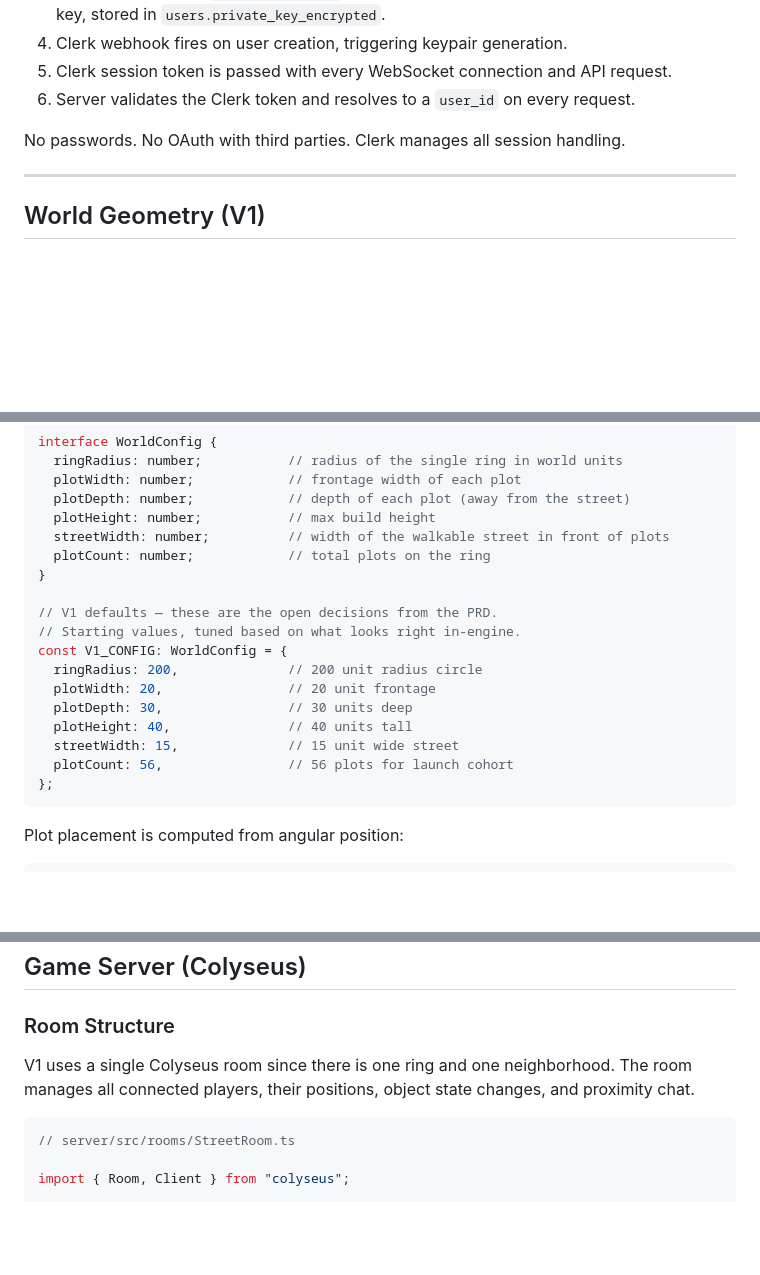
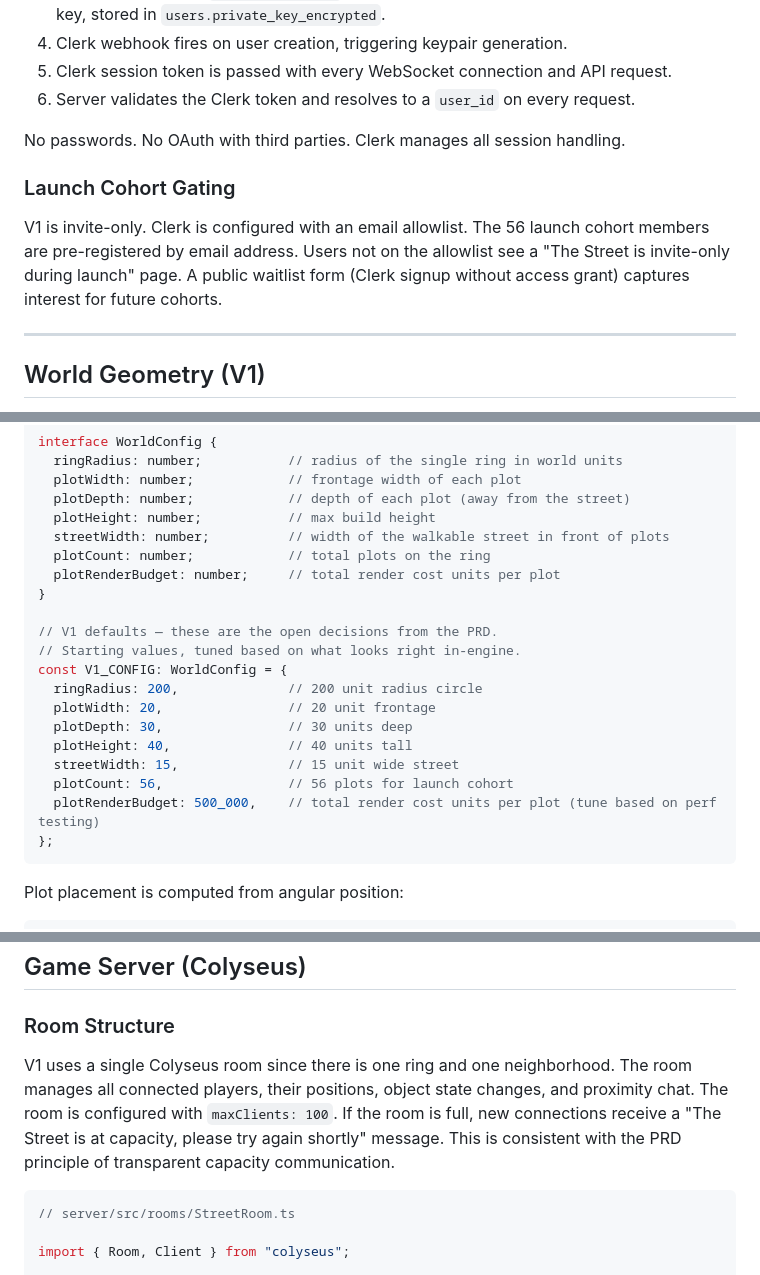
Before and after one commit to opinionate/the-street, a Markdown page: the-street-v1-spec.md, 3 parts joined by grey strips. GitHub-like rendering; blank space fills up the shorter version.

````diff
--- a/the-street-v1-spec.md
+++ b/the-street-v1-spec.md
@@ -211,6 +246,10 @@ Clerk handles auth. Flow:
 
 No passwords. No OAuth with third parties. Clerk manages all session handling.
 
+### Launch Cohort Gating
+
+V1 is invite-only. Clerk is configured with an email allowlist. The 56 launch cohort members are pre-registered by email address. Users not on the allowlist see a "The Street is invite-only during launch" page. A public waitlist form (Clerk signup without access grant) captures interest for future cohorts.
+
 ---
 
 ## World Geometry (V1)
@@ -227,6 +266,7 @@ interface WorldConfig {
   plotHeight: number;           // max build height
   streetWidth: number;          // width of the walkable street in front of plots
   plotCount: number;            // total plots on the ring
+  plotRenderBudget: number;     // total render cost units per plot
 }
 
 // V1 defaults — these are the open decisions from the PRD.
@@ -238,6 +278,7 @@ const V1_CONFIG: WorldConfig = {
   plotHeight: 40,               // 40 units tall
   streetWidth: 15,              // 15 unit wide street
   plotCount: 56,                // 56 plots for launch cohort
+  plotRenderBudget: 500_000,    // total render cost units per plot (tune based on perf testing)
 };
 ```
 
@@ -271,7 +312,7 @@ The street is the walkable ring between the plot frontages and the center. Users
 
 ### Room Structure
 
-V1 uses a single Colyseus room since there is one ring and one neighborhood. The room manages all connected players, their positions, object state changes, and proximity chat.
+V1 uses a single Colyseus room since there is one ring and one neighborhood. The room manages all connected players, their positions, object state changes, and proximity chat. The room is configured with `maxClients: 100`. If the room is full, new connections receive a "The Street is at capacity, please try again shortly" message. This is consistent with the PRD principle of transparent capacity communication.
 
 ```typescript
 // server/src/rooms/StreetRoom.ts
````
Also changed, not shown: other parts of the-street-v1-spec.md (+56 -7 lines).
